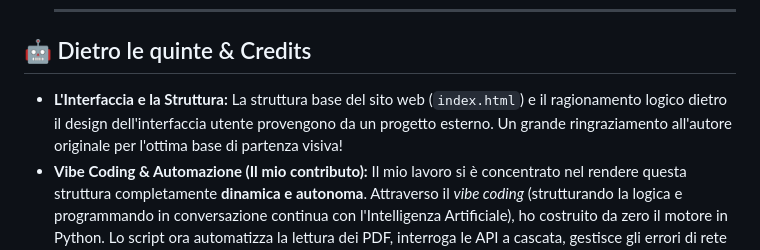
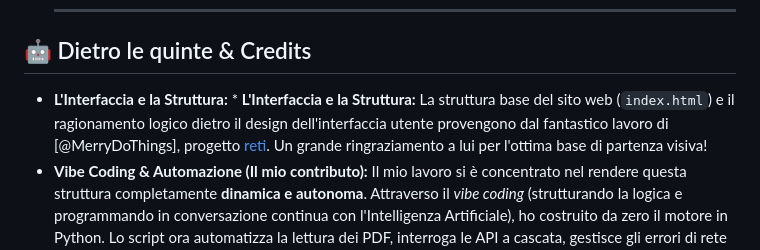
Before and after one commit to Grimy04/quiz-generator, a Markdown page: README.md, the part around the change. GitHub-like rendering.

Commit message:
Aggiornati i credits e dettagliato il processo di vibe coding

```diff
--- a/README.md
+++ b/README.md
@@ -106,5 +106,5 @@ Quando il terminale ti dice che l'elaborazione è completata:
 
 ## 🤖 Dietro le quinte & Credits
 
-* **L'Interfaccia e la Struttura:** La struttura base del sito web (`index.html`) e il ragionamento logico dietro il design dell'interfaccia utente provengono da un progetto esterno. Un grande ringraziamento all'autore originale per l'ottima base di partenza visiva!
+* **L'Interfaccia e la Struttura:** * **L'Interfaccia e la Struttura:** La struttura base del sito web (`index.html`) e il ragionamento logico dietro il design dell'interfaccia utente provengono dal fantastico lavoro di [@MerryDoThings], progetto [reti](https://github.com/MerryDoThings/reti.git). Un grande ringraziamento a lui per l'ottima base di partenza visiva!
 * **Vibe Coding & Automazione (Il mio contributo):** Il mio lavoro si è concentrato nel rendere questa struttura completamente **dinamica e autonoma**. Attraverso il *vibe coding* (strutturando la logica e programmando in conversazione continua con l'Intelligenza Artificiale), ho costruito da zero il motore in Python. Lo script ora automatizza la lettura dei PDF, interroga le API a cascata, gestisce gli errori di rete e inietta dinamicamente i quiz e le palette colori direttamente nel codice frontend finale.
```
